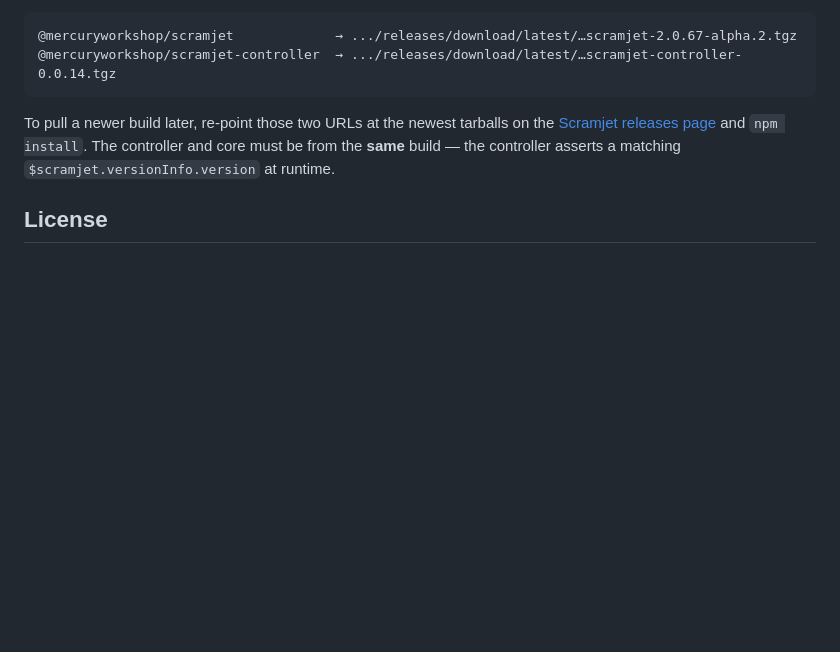
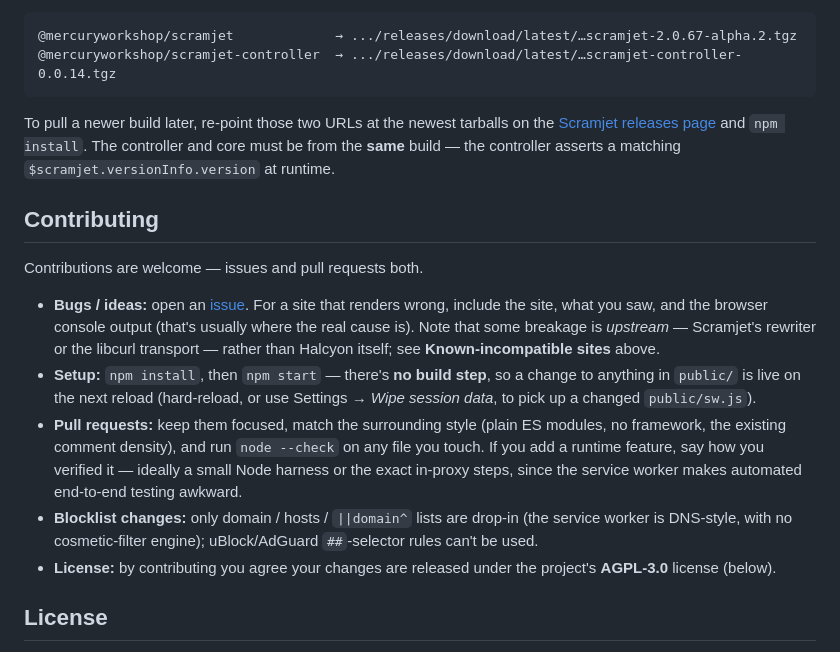
Before and after one commit to Novaro1/halcyon, a Markdown page: README.md, the part around the change. GitHub-like rendering; blank space fills up the shorter version.

Commit message:
docs: add a Contributing section to the README
Covers filing issues (with the upstream-vs-Halcyon distinction), the
zero-build-step setup, PR expectations (style, node --check, verification),
the blocklist drop-in constraint, and the AGPL contribution terms.

Co-Authored-By: Claude Opus 4.8 <noreply@anthropic.com>

```diff
--- a/README.md
+++ b/README.md
@@ -204,6 +204,29 @@ the [Scramjet releases page](https://github.com/MercuryWorkshop/scramjet/release
 and `npm install`. The controller and core must be from the **same** build — the
 controller asserts a matching `$scramjet.versionInfo.version` at runtime.
 
+## Contributing
+
+Contributions are welcome — issues and pull requests both.
+
+- **Bugs / ideas:** open an [issue](https://github.com/Novaro1/halcyon/issues).
+  For a site that renders wrong, include the site, what you saw, and the browser
+  console output (that's usually where the real cause is). Note that some
+  breakage is *upstream* — Scramjet's rewriter or the libcurl transport — rather
+  than Halcyon itself; see **Known-incompatible sites** above.
+- **Setup:** `npm install`, then `npm start` — there's **no build step**, so a
+  change to anything in `public/` is live on the next reload (hard-reload, or use
+  Settings → *Wipe session data*, to pick up a changed `public/sw.js`).
+- **Pull requests:** keep them focused, match the surrounding style (plain ES
+  modules, no framework, the existing comment density), and run `node --check` on
+  any file you touch. If you add a runtime feature, say how you verified it —
+  ideally a small Node harness or the exact in-proxy steps, since the service
+  worker makes automated end-to-end testing awkward.
+- **Blocklist changes:** only domain / hosts / `||domain^` lists are drop-in (the
+  service worker is DNS-style, with no cosmetic-filter engine); uBlock/AdGuard
+  `##`-selector rules can't be used.
+- **License:** by contributing you agree your changes are released under the
+  project's **AGPL-3.0** license (below).
+
 ## License
 
 Halcyon is licensed under the **GNU Affero General Public License v3.0**
```
